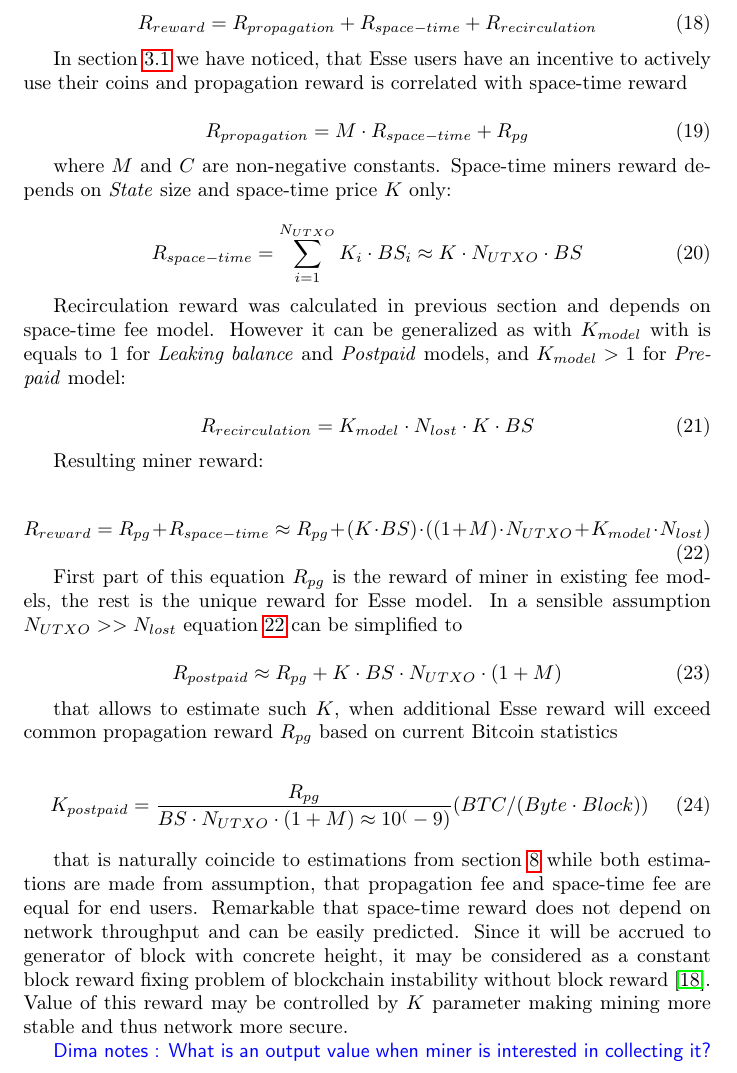
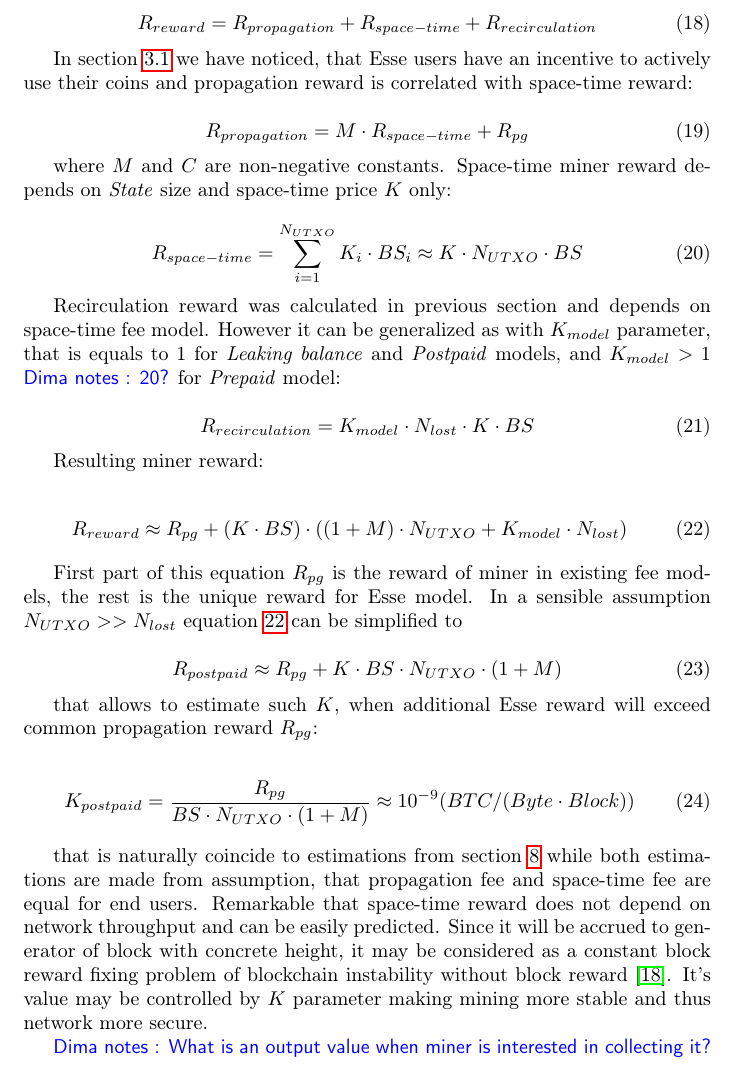
Before and after one commit to ergoplatform/spacefees, a LaTeX paper (main.tex): part of page 8 of 11, cut so that both start at the same text. Compiled offline with pdfLaTeX.

Commit message:
Fix miner reward section

```diff
--- a/main.tex
+++ b/main.tex
@@ -300,19 +298,19 @@ Mining reward is very important for cryptocurrency economy - in original paper\t
 R_{reward} = R_{propagation} + R_{space-time} + R_{recirculation}
 \end{equation}
 
-In section \ref{sec:flow} we have noticed, that \esse{} users have an incentive to actively use their coins and propagation reward is correlated with space-time reward
+In section \ref{sec:flow} we have noticed, that \esse{} users have an incentive to actively use their coins and propagation reward is correlated with space-time reward:
 
 \begin{equation}
 R_{propagation} = M \cdot R_{space-time} + R_{pg}
 \end{equation}
 
-where $M$ and $C$ are non-negative constants. Space-time miners reward depends on \state{} size and space-time price $K$ only:
+where $M$ and $C$ are non-negative constants. Space-time miner reward depends on \state{} size and space-time price $K$ only:
 
 \begin{equation}
 R_{space-time} = \sum_{i=1}^{N_{UTXO}} K_i \cdot BS_i \approx K \cdot N_{UTXO} \cdot BS
 \end{equation}
 
-Recirculation reward was calculated in previous section and depends on space-time fee model. However it can be generalized as with $K_{model}$ with is equals to 1 for \textit{Leaking balance} and \textit{Postpaid} models, and $K_{model} > 1$ for \textit{Prepaid} model:
+Recirculation reward was calculated in previous section and depends on space-time fee model. However it can be generalized as with $K_{model}$ parameter, that is equals to 1 for \textit{Leaking balance} and \textit{Postpaid} models, and $K_{model} > 1$ \dnote{20?} for \textit{Prepaid} model:
 
 \begin{equation}
 R_{recirculation} = {K_{model} \cdot  N_{lost} \cdot K \cdot BS}
@@ -322,7 +320,7 @@ Resulting miner reward:
 
 \begin{equation}
 \label{eq:reward}
-R_{reward} = R_{pg} + R_{space-time} \approx R_{pg} + (K \cdot BS) \cdot ((1 + M) \cdot N_{UTXO} + K_{model} \cdot N_{lost})
+R_{reward} \approx R_{pg} + (K \cdot BS) \cdot ((1 + M) \cdot N_{UTXO} + K_{model} \cdot N_{lost})
 \end{equation}
 
 First part of this equation $R_{pg}$ is the reward of miner in existing fee models, the rest is the unique reward for \esse{} model.  In a sensible assumption $N_{UTXO} >> N_{lost}$ equation \ref{eq:reward} can be simplified to
@@ -331,12 +329,12 @@ First part of this equation $R_{pg}$ is the reward of miner in existing fee mode
 R_{postpaid} \approx R_{pg} + K \cdot BS \cdot N_{UTXO} \cdot (1 + M)
 \end{equation}
 
-that allows to estimate such $K$, when additional \esse{} reward will exceed common propagation reward $R_{pg}$ based on current Bitcoin statistics
+that allows to estimate such $K$, when additional \esse{} reward will exceed common propagation reward $R_{pg}$:
 
 \begin{equation}
-K_{postpaid} = {R_{pg} \over BS \cdot N_{UTXO} \cdot (1 + M) \approx 10^(-9)} ({BTC / (Byte \cdot Block)})
+K_{postpaid} = {R_{pg} \over BS \cdot N_{UTXO} \cdot (1 + M)} \approx 10^{-9} ({BTC / (Byte \cdot Block)})
 \end{equation}
 
-that is naturally coincide to estimations from section \ref{eq:ltmean} while both estimations are made from assumption, that propagation fee and space-time fee are equal for end users. Remarkable that space-time reward does not depend on network throughput and can be easily predicted. Since it will be accrued to generator of block with concrete height, it may be considered as a constant block reward fixing problem of blockchain instability without block reward \cite{carlsten2016instability}. Value of this reward may be controlled by $K$ parameter making mining more stable and thus network more secure.
+that is naturally coincide to estimations from section \ref{eq:ltmean} while both estimations are made from assumption, that propagation fee and space-time fee are equal for end users. Remarkable that space-time reward does not depend on network throughput and can be easily predicted. Since it will be accrued to generator of block with concrete height, it may be considered as a constant block reward fixing problem of blockchain instability without block reward \cite{carlsten2016instability}. It's value may be controlled by $K$ parameter making mining more stable and thus network more secure.
 
 \dnote{What is an output value when miner is interested in collecting it?}
```
Also changed, not shown: main.tex (29 more changed lines).
